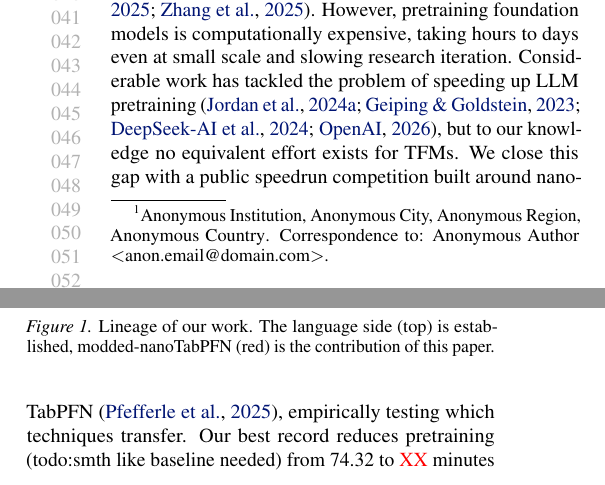
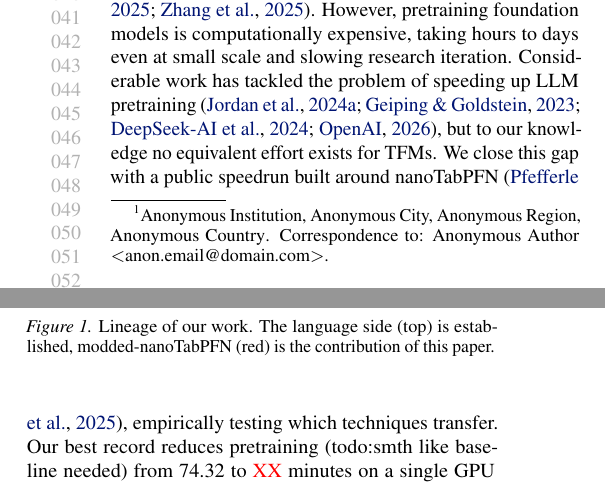
Before and after one commit to borawhocodess/modded-nanotabpfn, a LaTeX paper (main.tex): two parts of the columns of page 1 of 8, joined at a grey line, cut so that both start at the same text. Compiled offline with pdfLaTeX.

Commit message:
f3 drop competition

```diff
--- a/main.tex
+++ b/main.tex
@@ -81,7 +81,7 @@ Structured data in tables is the bedrock of decision making~\citep{borisov2024dn
 Tabular foundation models (TFMs) are fundamentally changing the field, much as LLMs did for text~\citep{hollmann2023tabpfn,hollmann2025tabpfnv2,qu2025tabicl,qu2026tabiclv2,ma2025tabdpt,zhang2025limix}.
 However, pretraining foundation models is computationally expensive, taking hours to days even at small scale and slowing research iteration.
 Considerable work has tackled the problem of speeding up LLM pretraining~\citep{moddednanogpt,geiping2023cramming,deepseekv3,parametergolf2026}, but to our knowledge no equivalent effort exists for TFMs.
-We close this gap with a public speedrun competition built around nanoTabPFN~\citep{pfefferle2025nanotabpfn}, empirically testing which techniques transfer.
+We close this gap with a public speedrun built around nanoTabPFN~\citep{pfefferle2025nanotabpfn}, empirically testing which techniques transfer.
 Our best record reduces pretraining (todo:smth like baseline needed) from 74.32 to \textcolor{red}{XX} minutes on a single GPU (NVIDIA L40S), a \textcolor{red}{XX}$\times$ speedup, while matching baseline downstream accuracy on the TabArena datasets~\citep{erickson2025tabarena}.
 The remainder of the paper details the rules, evaluation, and the techniques behind the records.
 
```
